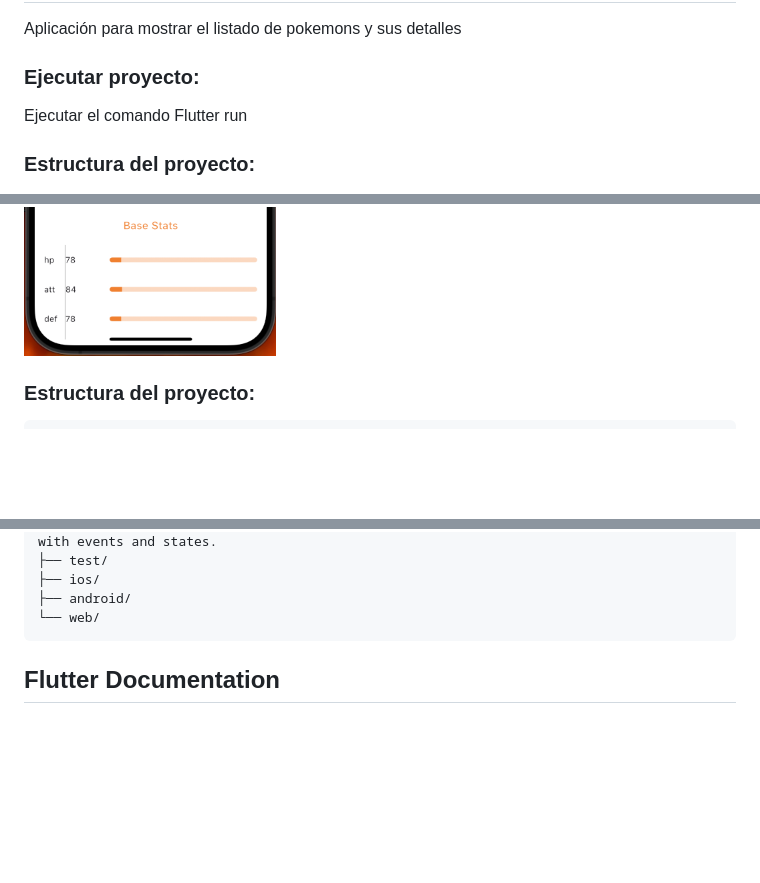
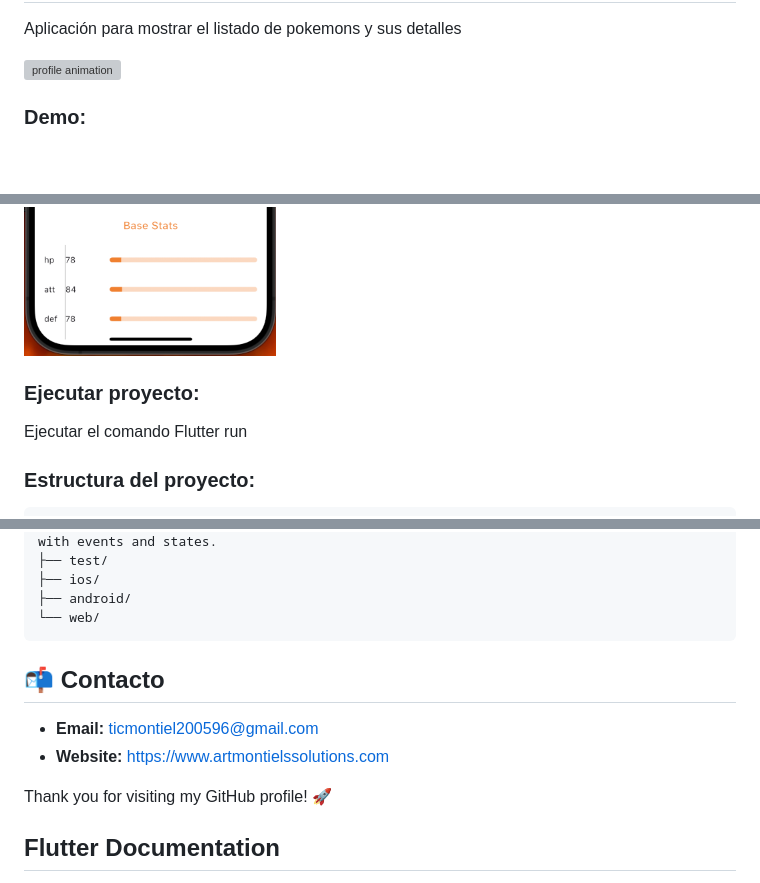
Before and after one commit to amontiel96/pokeApp, a Markdown page: README.md, 3 parts joined by grey strips. Rendered like a GitHub page; blank space fills up the shorter version; grey boxes are pictures that could not be loaded.

````diff
--- a/README.md
+++ b/README.md
@@ -2,17 +8,19 @@
 
 Aplicación para mostrar el listado de pokemons y sus detalles
 
-### Ejecutar proyecto:
+![profile animation](https://i.gifer.com/74fQ.gif)
 
-Ejecutar el comando Flutter run
-
-### Estructura del proyecto:
+### Demo:
 
 ![Demo de Proyecto](assets/images/demo/img.png)
 ![Demo de Proyecto](assets/images/demo/img_1.png)
 ![Demo de Proyecto](assets/images/demo/img_2.png)
 ![Demo de Proyecto](assets/images/demo/img_3.png)
 ![Demo de Proyecto](assets/images/demo/img_4.png)
+
+### Ejecutar proyecto:
+
+Ejecutar el comando Flutter run
 
 ### Estructura del proyecto:
 
@@ -52,6 +60,14 @@ lib/
 └── web/
 ```
 
+
+## 📬 Contacto
+
+- **Email:** ticmontiel200596@gmail.com
+- **Website:** https://www.artmontielssolutions.com
+
+Thank you for visiting my GitHub profile! 🚀
+
 ## Flutter Documentation
 
 For help getting started with Flutter development, view the
````
Also changed, not shown: other parts of README.md (+7 -1 lines).
